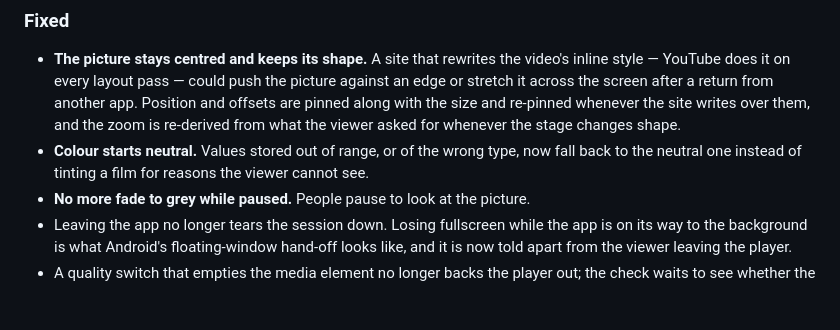
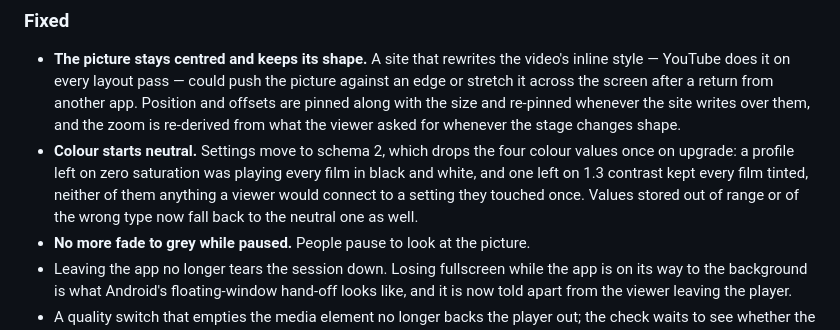
Before and after one commit to kvachikk/nocturne-player, a Markdown page: CHANGELOG.md, the part around the change. Rendered like a GitHub page; blank space fills up the shorter version.

Commit message:
docs: note the colour reset in the 0.3.0 changes

```diff
--- a/CHANGELOG.md
+++ b/CHANGELOG.md
@@ -55,9 +55,12 @@ Everything in this release comes from watching real films on a real phone with
   another app. Position and offsets are pinned along with the size and re-pinned
   whenever the site writes over them, and the zoom is re-derived from what the
   viewer asked for whenever the stage changes shape.
-- **Colour starts neutral.** Values stored out of range, or of the wrong type,
-  now fall back to the neutral one instead of tinting a film for reasons the
-  viewer cannot see.
+- **Colour starts neutral.** Settings move to schema 2, which drops the four
+  colour values once on upgrade: a profile left on zero saturation was playing
+  every film in black and white, and one left on 1.3 contrast kept every film
+  tinted, neither of them anything a viewer would connect to a setting they
+  touched once. Values stored out of range or of the wrong type now fall back
+  to the neutral one as well.
 - **No more fade to grey while paused.** People pause to look at the picture.
 - Leaving the app no longer tears the session down. Losing fullscreen while the
   app is on its way to the background is what Android's floating-window hand-off
```
